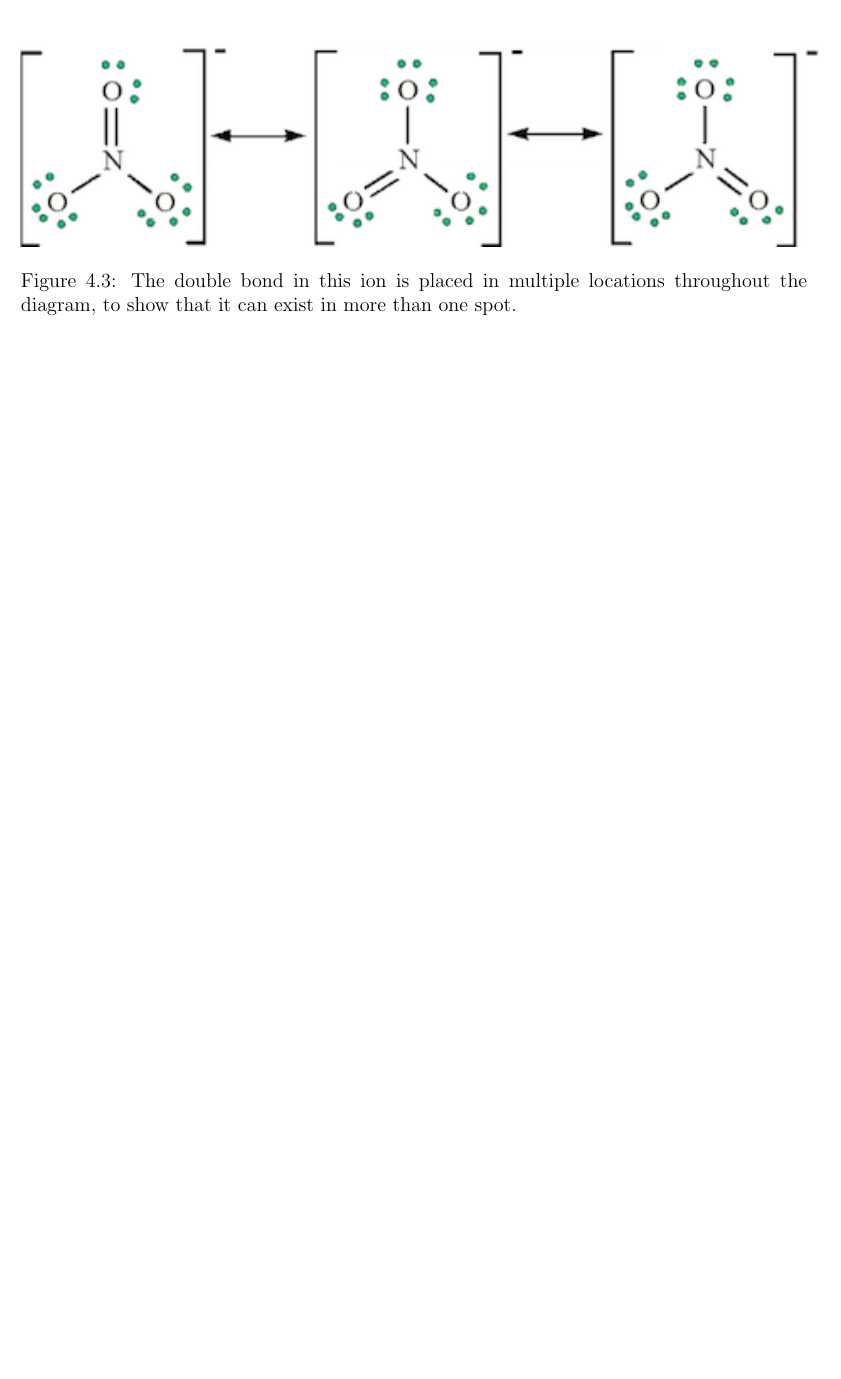
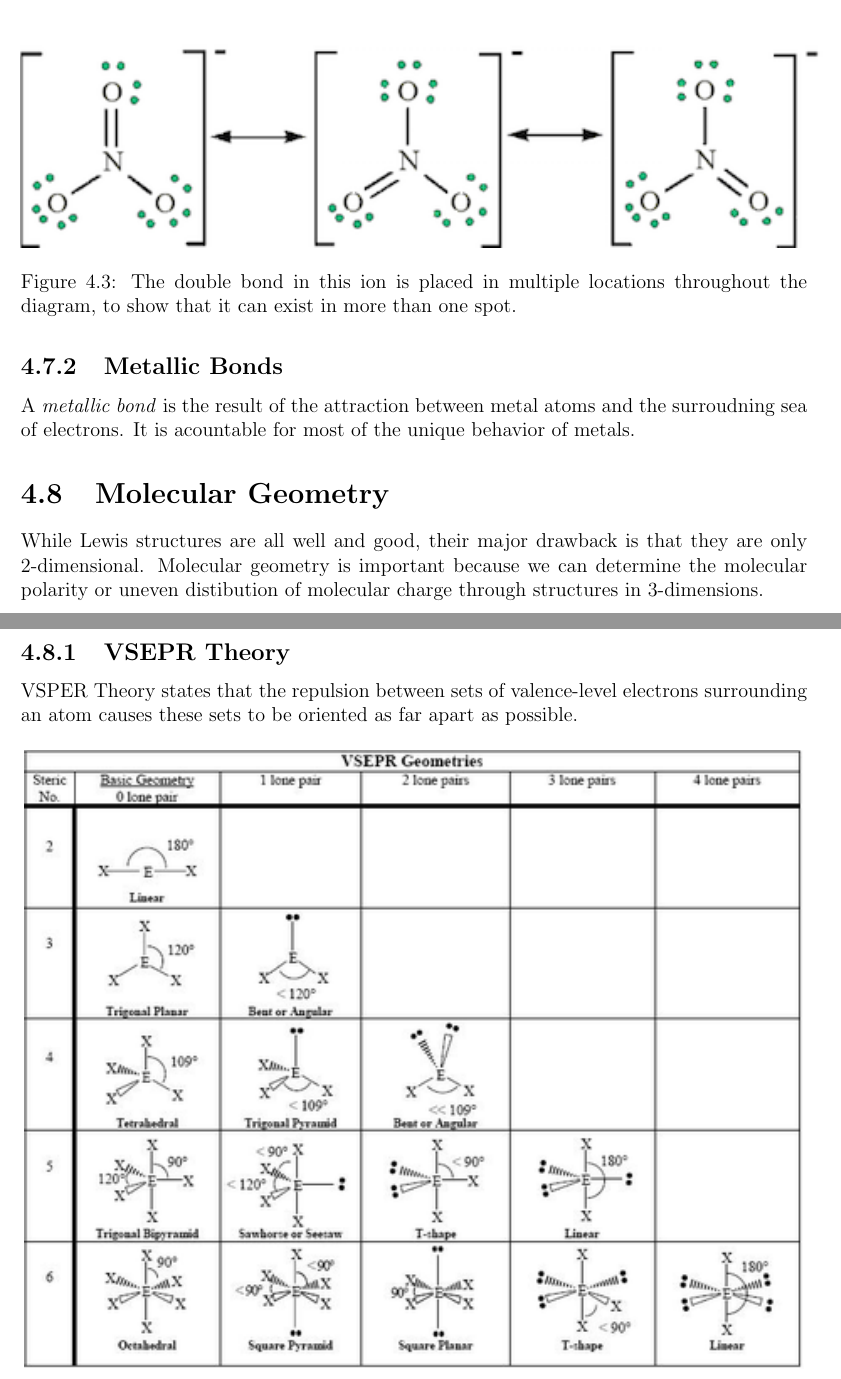
Before and after one commit to ttaylorr/midterms, a LaTeX thesis (chemistry/chemistry.tex, which reads chemistry/sections/chemical_bonding.tex): part of page 27 of 27 before the commit and two parts of pages 27 and 28 of 28 after it, the two joined at a grey line, cut so that both start at the same text, the shorter picture padded with empty space. Compiled offline with pdfLaTeX.

Commit message:
Finish off chapter 4, chemical bonding

```diff
--- a/chemistry/sections/chemical_bonding.tex
+++ b/chemistry/sections/chemical_bonding.tex
@@ -160,3 +161,23 @@ in multiple places throughout the structure.
   \caption{The double bond in this ion is placed in multiple locations
   throughout the diagram, to show that it can exist in more than one spot.}
 \end{figure}
+
+\subsection{Metallic Bonds}
+A \textit{metallic bond} is the result of the attraction between metal atoms and
+the surroudning sea of electrons.  It is acountable for most of the unique
+behavior of metals.
+
+\section{Molecular Geometry}
+While Lewis structures are all well and good, their major drawback is that they
+are only 2-dimensional.  Molecular geometry is important because we can
+determine the molecular polarity or uneven distibution of molecular charge
+through structures in 3-dimensions.
+
+\subsection{VSEPR Theory}
+VSPER Theory states that the repulsion between sets of valence-level electrons
+surrounding an atom causes these sets to be oriented as far apart as possible.
+
+\begin{figure}[H]
+  \centering
+  \includegraphics{res/vsepr_chart.png}
+\end{figure}
```
Also changed, not shown: chemistry/chemistry.pdf, chemistry/res/vsepr_chart.png (added), chemistry/sections/chemical_bonding.tex (1 more changed lines).
